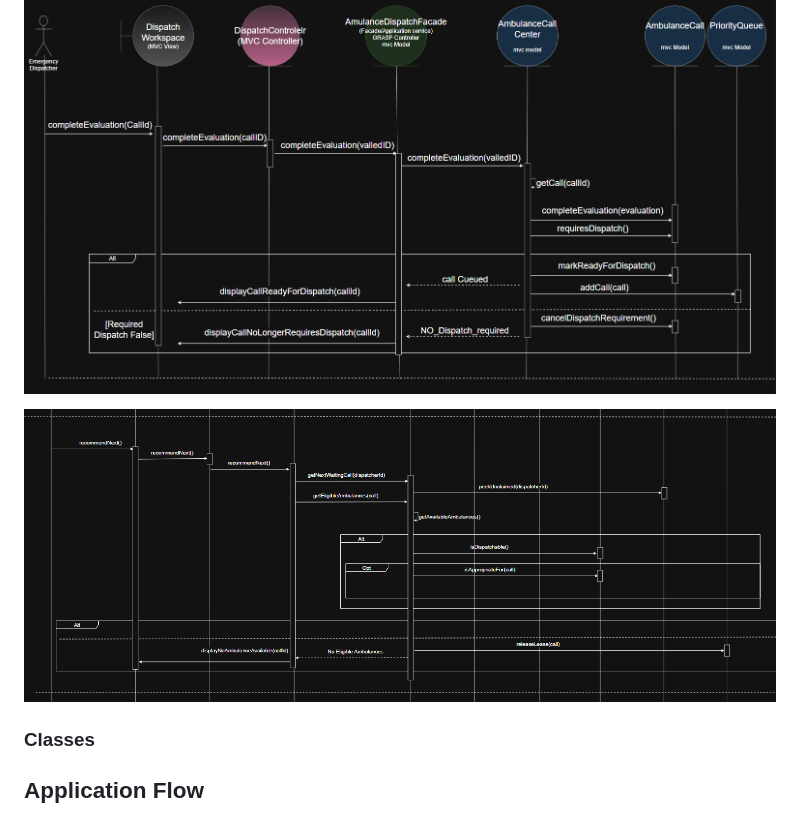
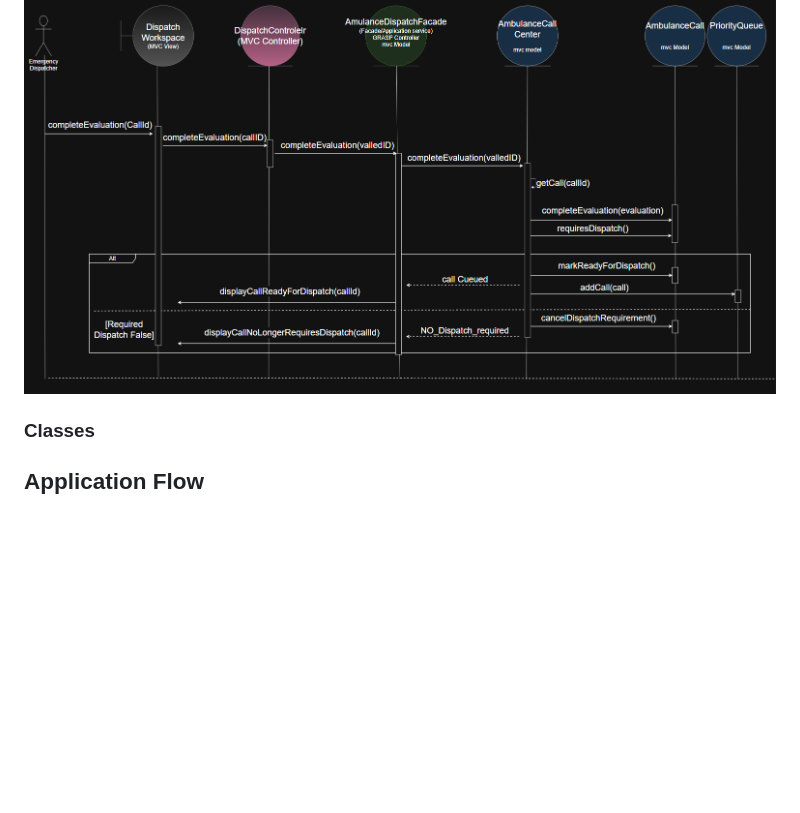
Before and after one commit to TheReal4m4d3u5/Dispatch, a Markdown page: README.md, the part around the change. Drawn GitHub-style; blank space fills up the shorter version.

Commit message:
Remove image-4.png reference from README
Remove an unused image reference from the README.

```diff
--- a/README.md
+++ b/README.md
@@ -160,7 +160,7 @@ All use cases are broken down into behaviros alocated to domain enties. All use
 
 ![alt text](image-10.png)
 
-![alt text](image-4.png)
+
 
 
 ### Classes
```
